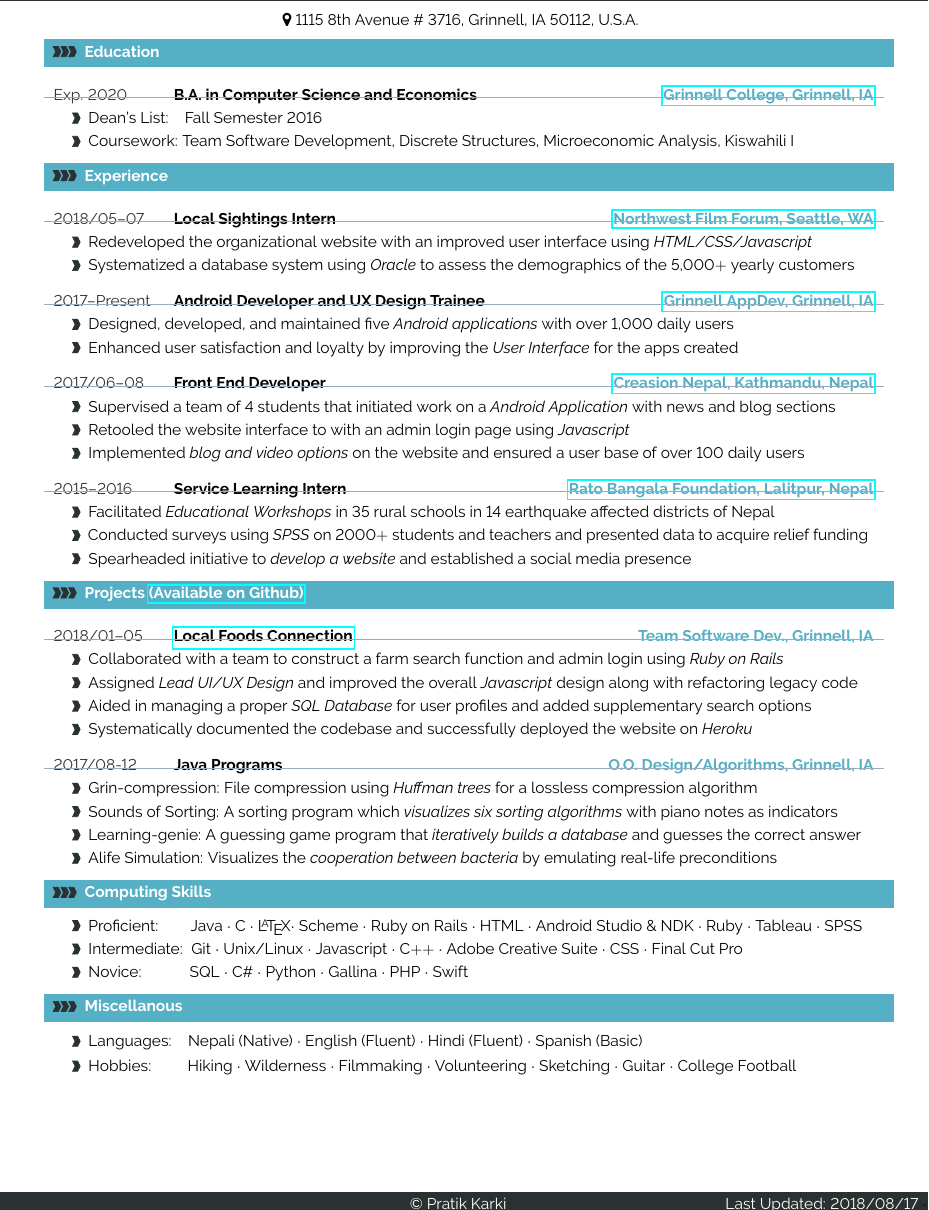
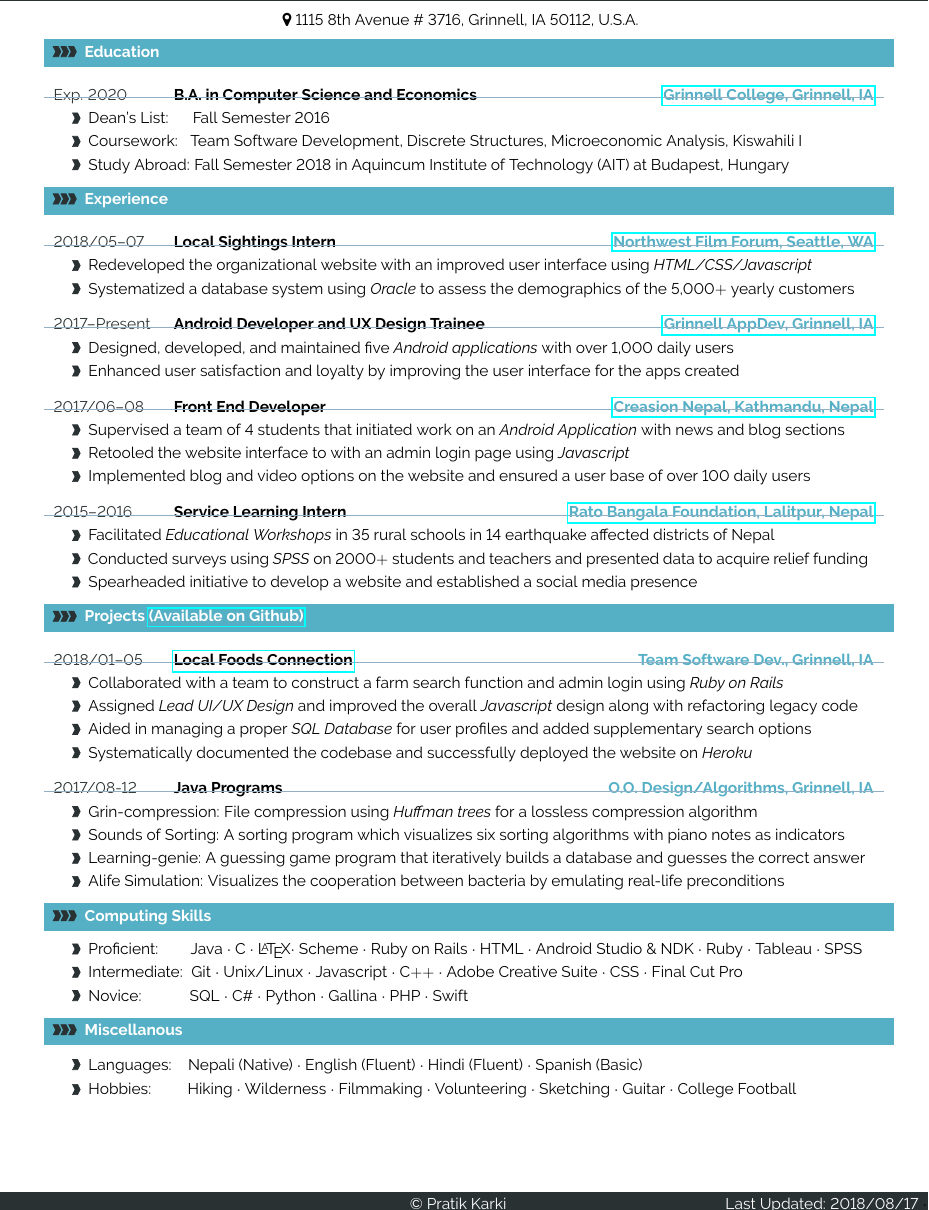
Before and after one commit to karkipra/karkipra.github.io, a LaTeX CV (file/pratikkarki-resume.tex): part of the page, cut so that both start at the same text. Compiled offline with pdfLaTeX.

Commit message:
updating resume

```diff
--- a/file/pratikkarki-resume.tex
+++ b/file/pratikkarki-resume.tex
@@ -417,9 +417,10 @@
 \cvsection{Education}
 
 %
-\cvevent{Exp. 2020}{B.A. in Computer Science and Economics}{\href{http://www.grinnell.edu/}{Grinnell College, Grinnell, IA}}
-{Dean's List: \ \  \ Fall Semester 2016}
-{Coursework: Team Software Development, Discrete Structures, Microeconomic Analysis, Kiswahili I}
+\cveventthree{Exp. 2020}{B.A. in Computer Science and Economics}{\href{http://www.grinnell.edu/}{Grinnell College, Grinnell, IA}}
+{Dean's List: \ \  \ \ \  Fall Semester 2016}
+{Coursework: \ \  Team Software Development, Discrete Structures, Microeconomic Analysis, Kiswahili I}
+{Study Abroad: Fall Semester 2018 in Aquincum Institute of Technology (AIT) at Budapest, Hungary}
 
 %\textcolor{softcol}{\hrule}
 
@@ -445,15 +446,15 @@
 \cvevent{2017--Present}{Android Developer and UX Design Trainee}
 {\href{https://appdev.grinnell.edu/}{Grinnell AppDev, Grinnell, IA}}
 {Designed, developed, and maintained five \textit{Android applications} with over 1,000 daily users}
-{Enhanced user satisfaction and loyalty by improving the \textit{User Interface} for the apps created}
+{Enhanced user satisfaction and loyalty by improving the user interface for the apps created}
 
 %\textcolor{softcol}{\hrule}
 
 %
 \cveventthree{2017/06--08}{Front End Developer}{\href{http://creasion.org/}{Creasion Nepal, Kathmandu, Nepal}}
-{Supervised a team of 4 students that initiated work on a \textit{Android Application} with news and blog sections}
+{Supervised a team of 4 students that initiated work on an \textit{Android Application} with news and blog sections}
 {Retooled the website interface to with an admin login page using \textit{Javascript}}
-{Implemented \textit{blog and video options} on the website and ensured a user base of over 100 daily users}
+{Implemented blog and video options on the website and ensured a user base of over 100 daily users}
 
 
 %\textcolor{softcol}{\hrule}
@@ -462,7 +463,7 @@
 \cveventthree{2015--2016 }{Service Learning Intern}{\href{http://rbf.org.np/}{Rato Bangala Foundation, Lalitpur, Nepal}}
 {Facilitated \textit{Educational Workshops} in 35 rural schools in 14 earthquake affected districts of Nepal}
 {Conducted surveys using \textit{SPSS} on 2000$+$ students and teachers and presented data to acquire relief funding}
-{Spearheaded initiative to \textit{develop a website} and established a social media presence}
+{Spearheaded initiative to develop a website and established a social media presence}
 
 %---------------------------------------------------------------------------------------
 %	Projects
@@ -478,9 +479,9 @@
 \cveventfour{2017/08-12}{Java Programs}{O.O. Design/Algorithms, Grinnell, IA}
 {Grin-compression: File compression using \textit{Huffman trees} for a lossless compression
 algorithm}
-{Sounds of Sorting: A sorting program which \textit{visualizes six sorting algorithms} with piano notes as indicators}
-{Learning-genie: A guessing game program that \textit{iteratively builds a database} and guesses the correct answer}
-{Alife Simulation: Visualizes the \textit{cooperation between bacteria} by emulating real-life preconditions}
+{Sounds of Sorting: A sorting program which visualizes six sorting algorithms with piano notes as indicators}
+{Learning-genie: A guessing game program that iteratively builds a database and guesses the correct answer}
+{Alife Simulation: Visualizes the cooperation between bacteria by emulating real-life preconditions}
 
 
 %---------------------------------------------------------------------------------------
```
Also changed, not shown: file/pratikkarki-resume.pdf, 2 other files.
